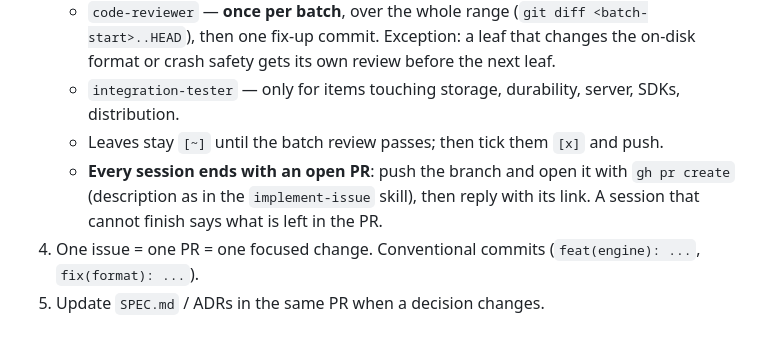
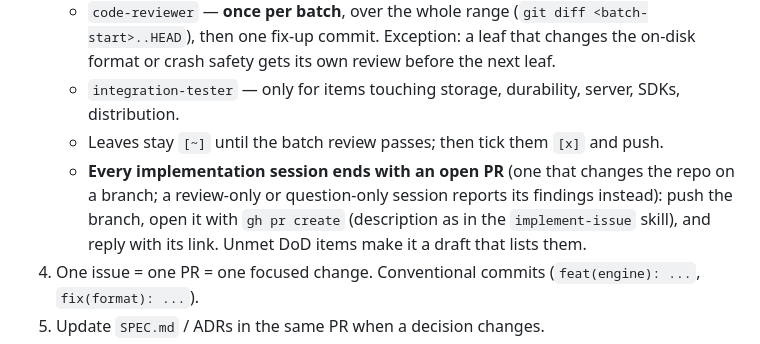
Before and after one commit to tomiok/persiaDB, a Markdown page: CLAUDE.md, the part around the change. Rendered like a GitHub page.

Commit message:
docs(claude): scope the open-PR rule; draft PRs for unmet DoD items
- CLAUDE.md: the open-PR rule applies to implementation sessions; review-only and
  question-only sessions report findings. Unmet DoD items make the PR a draft.
- implement-issue: a batch may have one PR per leaf; open the PR (as a draft
  while a DoD item is unmet, then `gh pr ready`) before ticking the DoD list;
  drop the undefined "attribution line" reference.

Co-Authored-By: Claude Opus 5.5 <noreply@anthropic.com>

```diff
--- a/CLAUDE.md
+++ b/CLAUDE.md
@@ -163,8 +163,9 @@ Always run fmt, clippy and tests before declaring a task done.
      commit. Exception: a leaf that changes the on-disk format or crash safety gets its own review before the next leaf.
    - `integration-tester` — only for items touching storage, durability, server, SDKs, distribution.
    - Leaves stay `[~]` until the batch review passes; then tick them `[x]` and push.
-   - **Every session ends with an open PR**: push the branch and open it with `gh pr create` (description as in the
-     `implement-issue` skill), then reply with its link. A session that cannot finish says what is left in the PR.
+   - **Every implementation session ends with an open PR** (one that changes the repo on a branch; a review-only or
+     question-only session reports its findings instead): push the branch, open it with `gh pr create` (description
+     as in the `implement-issue` skill), and reply with its link. Unmet DoD items make it a draft that lists them.
 4. One issue = one PR = one focused change. Conventional commits (`feat(engine): ...`, `fix(format): ...`).
 5. Update `SPEC.md` / ADRs in the same PR when a decision changes.
 6. Progress: mark the leaf `[~]` in `ROADMAP.md` when starting, `[x]` when the DoD is met, then run
```
Also changed, not shown: 1 other file.
